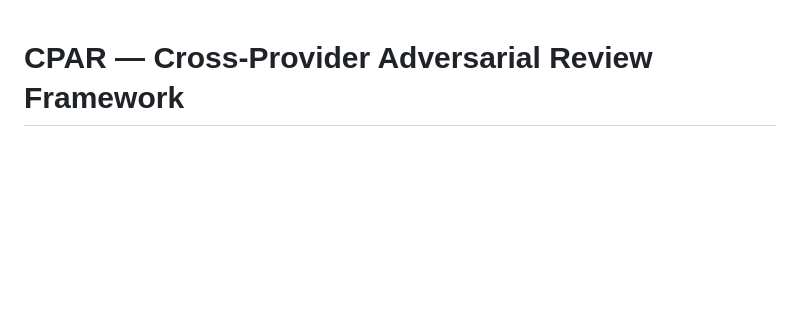
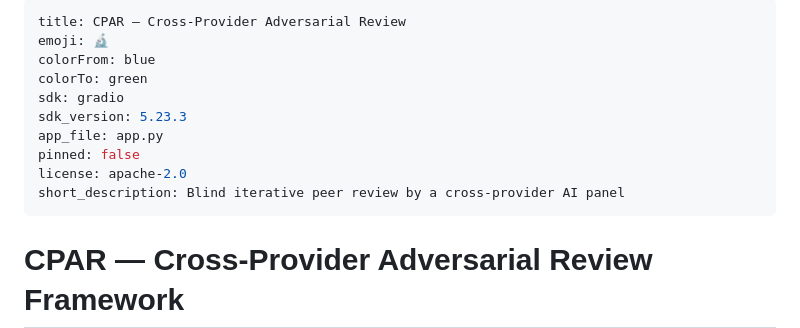
Before and after one commit to olanokhin/cpar-framework, a Markdown page: README.md, the part around the change. Drawn GitHub-style; blank space fills up the shorter version.

Commit message:
Add HF header

```diff
--- a/README.md
+++ b/README.md
@@ -1,3 +1,16 @@
+---
+title: CPAR — Cross-Provider Adversarial Review
+emoji: 🔬
+colorFrom: blue
+colorTo: green
+sdk: gradio
+sdk_version: 5.23.3
+app_file: app.py
+pinned: false
+license: apache-2.0
+short_description: Blind iterative peer review by a cross-provider AI panel
+---
+
 # CPAR — Cross-Provider Adversarial Review Framework
 
 [![License](https://img.shields.io/badge/License-Apache_2.0-blue.svg)](https://opensource.org/licenses/Apache-2.0)
```
